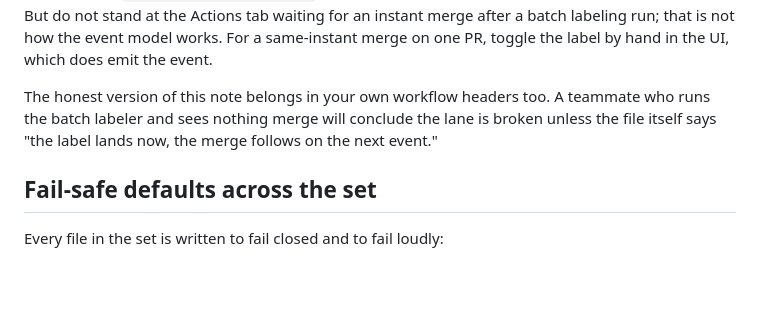
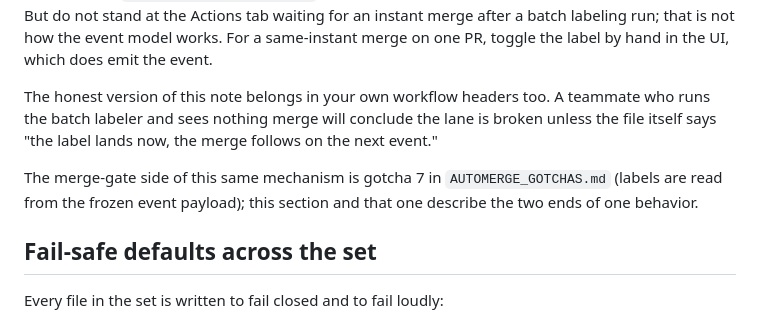
Before and after one commit to The-825/agent-ops-playbook, a Markdown page: ci-kit/workflows/MERGE_LANE_COMPANIONS.md, the part around the change. Rendered like a GitHub page; blank space fills up the shorter version.

Commit message:
docs: cross-reference the frozen-payload label gotcha in the gotchas doc

```diff
--- a/ci-kit/workflows/MERGE_LANE_COMPANIONS.md
+++ b/ci-kit/workflows/MERGE_LANE_COMPANIONS.md
@@ -85,6 +85,10 @@ The honest version of this note belongs in your own workflow headers too. A team
 runs the batch labeler and sees nothing merge will conclude the lane is broken unless the
 file itself says "the label lands now, the merge follows on the next event."
 
+The merge-gate side of this same mechanism is gotcha 7 in `AUTOMERGE_GOTCHAS.md` (labels
+are read from the frozen event payload); this section and that one describe the two ends of
+one behavior.
+
 ## Fail-safe defaults across the set
 
 Every file in the set is written to fail closed and to fail loudly:
```
